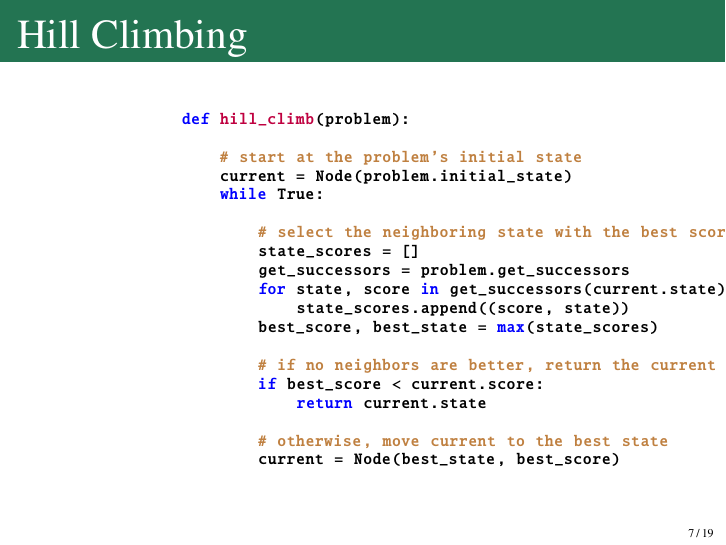
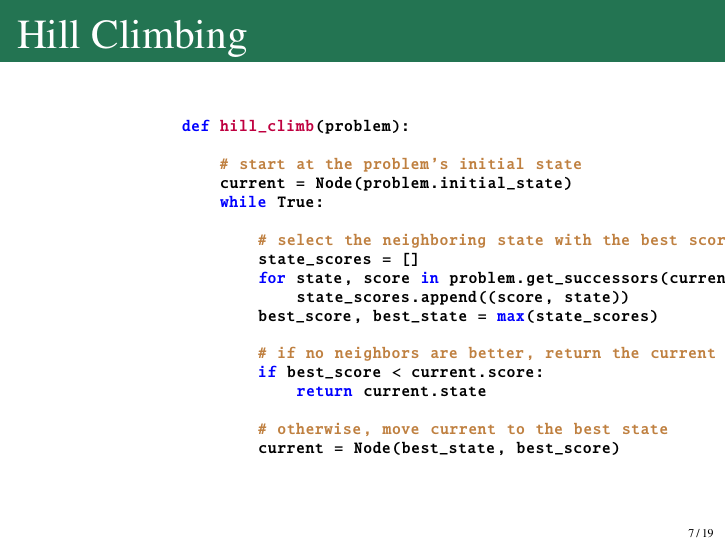
Before and after one commit to bethard/artificial-intelligence-lectures, LaTeX slides (04-Beyond-Classical-Search/Beyond Classical Search.tex): page 14 of 59. Compiled offline with pdfLaTeX.

Commit message:
Simplifies hill climbing code

```diff
--- a/04-Beyond-Classical-Search/Beyond Classical Search.tex
+++ b/04-Beyond-Classical-Search/Beyond Classical Search.tex
@@ -80,8 +80,7 @@
 
 		        # select the neighboring state with the best score
 		        state_scores = []
-		        get_successors = problem.get_successors
-		        for state, score in get_successors(current.state):
+		        for state, score in problem.get_successors(current.state):
 		            state_scores.append((score, state))
 		        best_score, best_state = max(state_scores)
 
```
